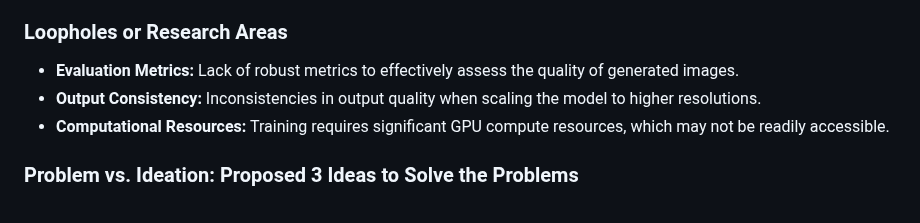
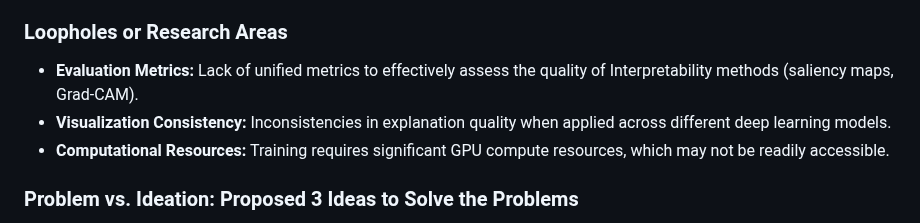
Before and after one commit to BRAIN-Lab-AI/TumorDetect-A-Deep-Learning-Framework-for-Brain-Tumor-Detection, a Markdown page: README.md, the part around the change. Rendered like a GitHub page.

```diff
--- a/README.md
+++ b/README.md
@@ -55,8 +55,8 @@ In my project, I plan to explore possible improvements to the models by first un
 - **Problem 3:** Balancing high classification accuracy with model interpretability remains difficult.
 
 ### Loopholes or Research Areas
-- **Evaluation Metrics:** Lack of robust metrics to effectively assess the quality of generated images.
-- **Output Consistency:** Inconsistencies in output quality when scaling the model to higher resolutions.
+- **Evaluation Metrics:** Lack of unified metrics to effectively assess the quality of Interpretability methods (saliency maps, Grad-CAM).
+- **Visualization Consistency:** Inconsistencies in explanation quality when applied across different deep learning models.
 - **Computational Resources:** Training requires significant GPU compute resources, which may not be readily accessible.
 
 ### Problem vs. Ideation: Proposed 3 Ideas to Solve the Problems
```
